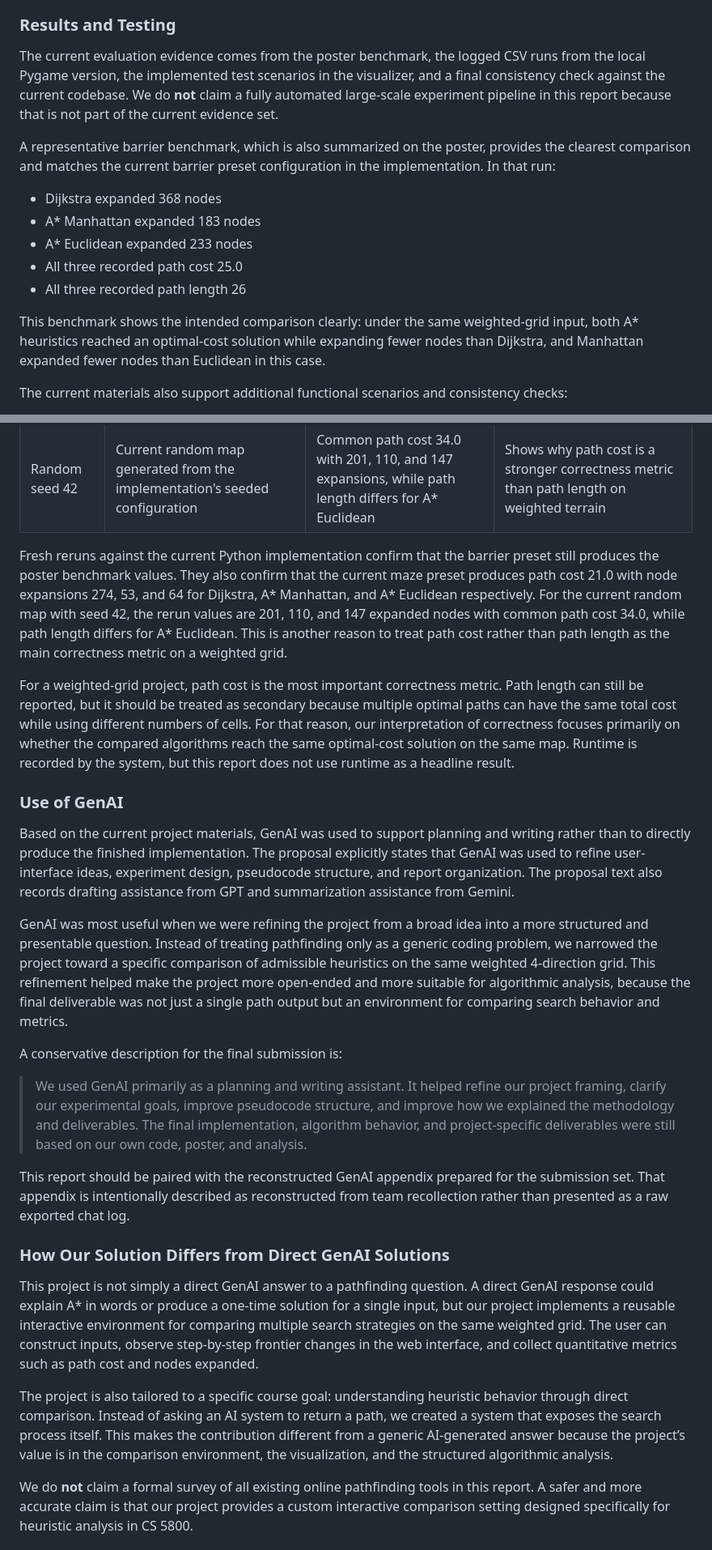
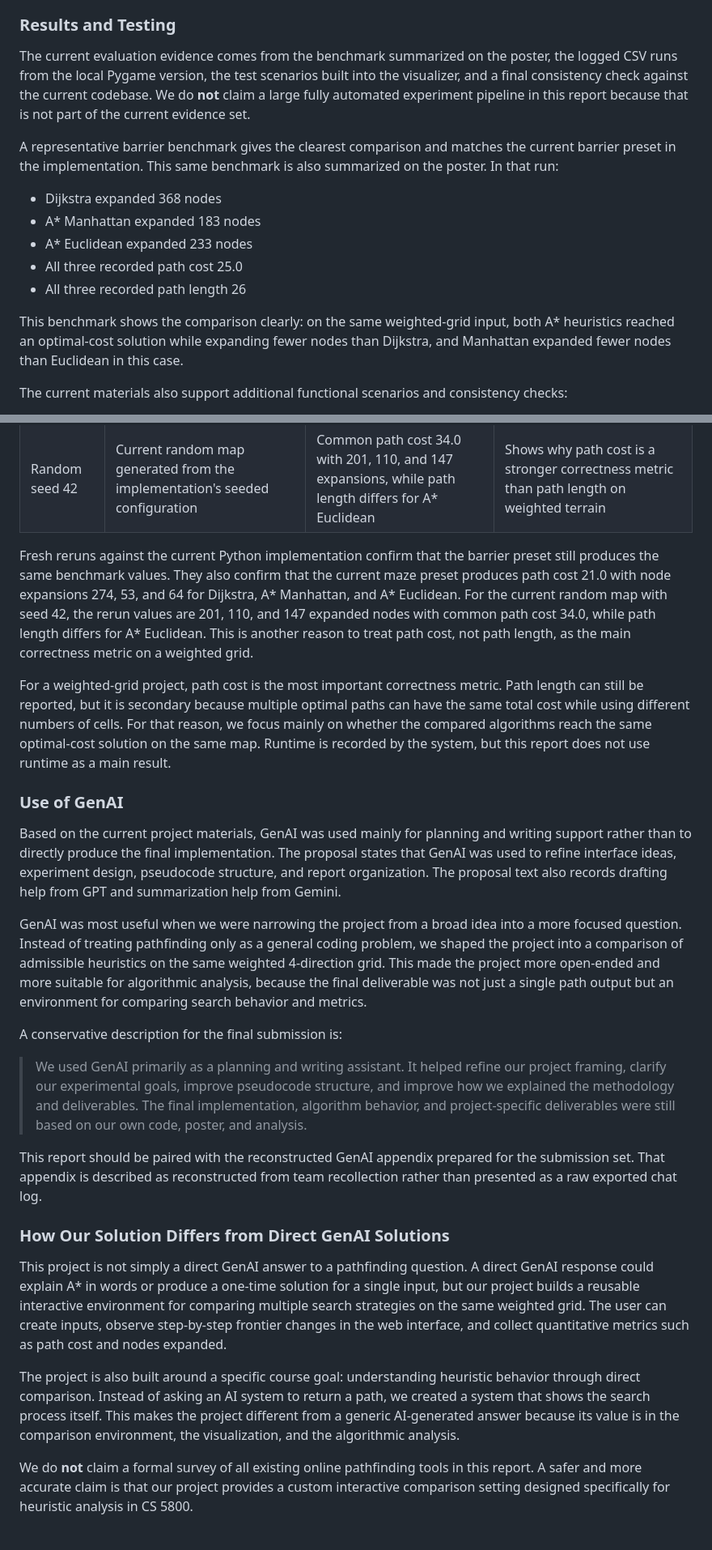
Before and after one commit to amberfxy/astar-pathfinding-visualizer, a Markdown page: project_docs/final/FINAL_REPORT_DRAFT.md, 2 parts joined by grey strips. Shown at 81% size. Rendered like a GitHub page.

```diff
--- a/project_docs/final/FINAL_REPORT_DRAFT.md
+++ b/project_docs/final/FINAL_REPORT_DRAFT.md
@@ -158,9 +158,9 @@ The project also uses standard mathematical and drawing utilities such as `math.
 
 ### Results and Testing
 
-The current evaluation evidence comes from the poster benchmark, the logged CSV runs from the local Pygame version, the implemented test scenarios in the visualizer, and a final consistency check against the current codebase. We do **not** claim a fully automated large-scale experiment pipeline in this report because that is not part of the current evidence set.
+The current evaluation evidence comes from the benchmark summarized on the poster, the logged CSV runs from the local Pygame version, the test scenarios built into the visualizer, and a final consistency check against the current codebase. We do **not** claim a large fully automated experiment pipeline in this report because that is not part of the current evidence set.
 
-A representative barrier benchmark, which is also summarized on the poster, provides the clearest comparison and matches the current barrier preset configuration in the implementation. In that run:
+A representative barrier benchmark gives the clearest comparison and matches the current barrier preset in the implementation. This same benchmark is also summarized on the poster. In that run:
 
 - Dijkstra expanded 368 nodes
 - A* Manhattan expanded 183 nodes
@@ -168,7 +168,7 @@ A representative barrier benchmark, which is also summarized on the poster, prov
 - All three recorded path cost 25.0
 - All three recorded path length 26
 
-This benchmark shows the intended comparison clearly: under the same weighted-grid input, both A* heuristics reached an optimal-cost solution while expanding fewer nodes than Dijkstra, and Manhattan expanded fewer nodes than Euclidean in this case.
+This benchmark shows the comparison clearly: on the same weighted-grid input, both A* heuristics reached an optimal-cost solution while expanding fewer nodes than Dijkstra, and Manhattan expanded fewer nodes than Euclidean in this case.
 
 The current materials also support additional functional scenarios and consistency checks:
 
@@ -186,27 +186,27 @@ The main test scenarios can be summarized more explicitly as inputs and outputs:
 | No-path case | Goal region manually blocked so no legal path exists | All algorithms terminate with `found = False` rather than looping or returning a false solution | Confirms correct failure behavior |
 | Random seed 42 | Current random map generated from the implementation's seeded configuration | Common path cost 34.0 with 201, 110, and 147 expansions, while path length differs for A* Euclidean | Shows why path cost is a stronger correctness metric than path length on weighted terrain |
 
-Fresh reruns against the current Python implementation confirm that the barrier preset still produces the poster benchmark values. They also confirm that the current maze preset produces path cost 21.0 with node expansions 274, 53, and 64 for Dijkstra, A* Manhattan, and A* Euclidean respectively. For the current random map with seed 42, the rerun values are 201, 110, and 147 expanded nodes with common path cost 34.0, while path length differs for A* Euclidean. This is another reason to treat path cost rather than path length as the main correctness metric on a weighted grid.
+Fresh reruns against the current Python implementation confirm that the barrier preset still produces the same benchmark values. They also confirm that the current maze preset produces path cost 21.0 with node expansions 274, 53, and 64 for Dijkstra, A* Manhattan, and A* Euclidean. For the current random map with seed 42, the rerun values are 201, 110, and 147 expanded nodes with common path cost 34.0, while path length differs for A* Euclidean. This is another reason to treat path cost, not path length, as the main correctness metric on a weighted grid.
 
-For a weighted-grid project, path cost is the most important correctness metric. Path length can still be reported, but it should be treated as secondary because multiple optimal paths can have the same total cost while using different numbers of cells. For that reason, our interpretation of correctness focuses primarily on whether the compared algorithms reach the same optimal-cost solution on the same map. Runtime is recorded by the system, but this report does not use runtime as a headline result.
+For a weighted-grid project, path cost is the most important correctness metric. Path length can still be reported, but it is secondary because multiple optimal paths can have the same total cost while using different numbers of cells. For that reason, we focus mainly on whether the compared algorithms reach the same optimal-cost solution on the same map. Runtime is recorded by the system, but this report does not use runtime as a main result.
 
 ### Use of GenAI
 
-Based on the current project materials, GenAI was used to support planning and writing rather than to directly produce the finished implementation. The proposal explicitly states that GenAI was used to refine user-interface ideas, experiment design, pseudocode structure, and report organization. The proposal text also records drafting assistance from GPT and summarization assistance from Gemini.
+Based on the current project materials, GenAI was used mainly for planning and writing support rather than to directly produce the final implementation. The proposal states that GenAI was used to refine interface ideas, experiment design, pseudocode structure, and report organization. The proposal text also records drafting help from GPT and summarization help from Gemini.
 
-GenAI was most useful when we were refining the project from a broad idea into a more structured and presentable question. Instead of treating pathfinding only as a generic coding problem, we narrowed the project toward a specific comparison of admissible heuristics on the same weighted 4-direction grid. This refinement helped make the project more open-ended and more suitable for algorithmic analysis, because the final deliverable was not just a single path output but an environment for comparing search behavior and metrics.
+GenAI was most useful when we were narrowing the project from a broad idea into a more focused question. Instead of treating pathfinding only as a general coding problem, we shaped the project into a comparison of admissible heuristics on the same weighted 4-direction grid. This made the project more open-ended and more suitable for algorithmic analysis, because the final deliverable was not just a single path output but an environment for comparing search behavior and metrics.
 
 A conservative description for the final submission is:
 
 > We used GenAI primarily as a planning and writing assistant. It helped refine our project framing, clarify our experimental goals, improve pseudocode structure, and improve how we explained the methodology and deliverables. The final implementation, algorithm behavior, and project-specific deliverables were still based on our own code, poster, and analysis.
 
-This report should be paired with the reconstructed GenAI appendix prepared for the submission set. That appendix is intentionally described as reconstructed from team recollection rather than presented as a raw exported chat log.
+This report should be paired with the reconstructed GenAI appendix prepared for the submission set. That appendix is described as reconstructed from team recollection rather than presented as a raw exported chat log.
 
 ### How Our Solution Differs from Direct GenAI Solutions
 
-This project is not simply a direct GenAI answer to a pathfinding question. A direct GenAI response could explain A* in words or produce a one-time solution for a single input, but our project implements a reusable interactive environment for comparing multiple search strategies on the same weighted grid. The user can construct inputs, observe step-by-step frontier changes in the web interface, and collect quantitative metrics such as path cost and nodes expanded.
+This project is not simply a direct GenAI answer to a pathfinding question. A direct GenAI response could explain A* in words or produce a one-time solution for a single input, but our project builds a reusable interactive environment for comparing multiple search strategies on the same weighted grid. The user can create inputs, observe step-by-step frontier changes in the web interface, and collect quantitative metrics such as path cost and nodes expanded.
 
-The project is also tailored to a specific course goal: understanding heuristic behavior through direct comparison. Instead of asking an AI system to return a path, we created a system that exposes the search process itself. This makes the contribution different from a generic AI-generated answer because the project’s value is in the comparison environment, the visualization, and the structured algorithmic analysis.
+The project is also built around a specific course goal: understanding heuristic behavior through direct comparison. Instead of asking an AI system to return a path, we created a system that shows the search process itself. This makes the project different from a generic AI-generated answer because its value is in the comparison environment, the visualization, and the algorithmic analysis.
 
 We do **not** claim a formal survey of all existing online pathfinding tools in this report. A safer and more accurate claim is that our project provides a custom interactive comparison setting designed specifically for heuristic analysis in CS 5800.
 
```
Also changed, not shown: other parts of project_docs/final/FINAL_REPORT_DRAFT.md (+18 -18 lines).
